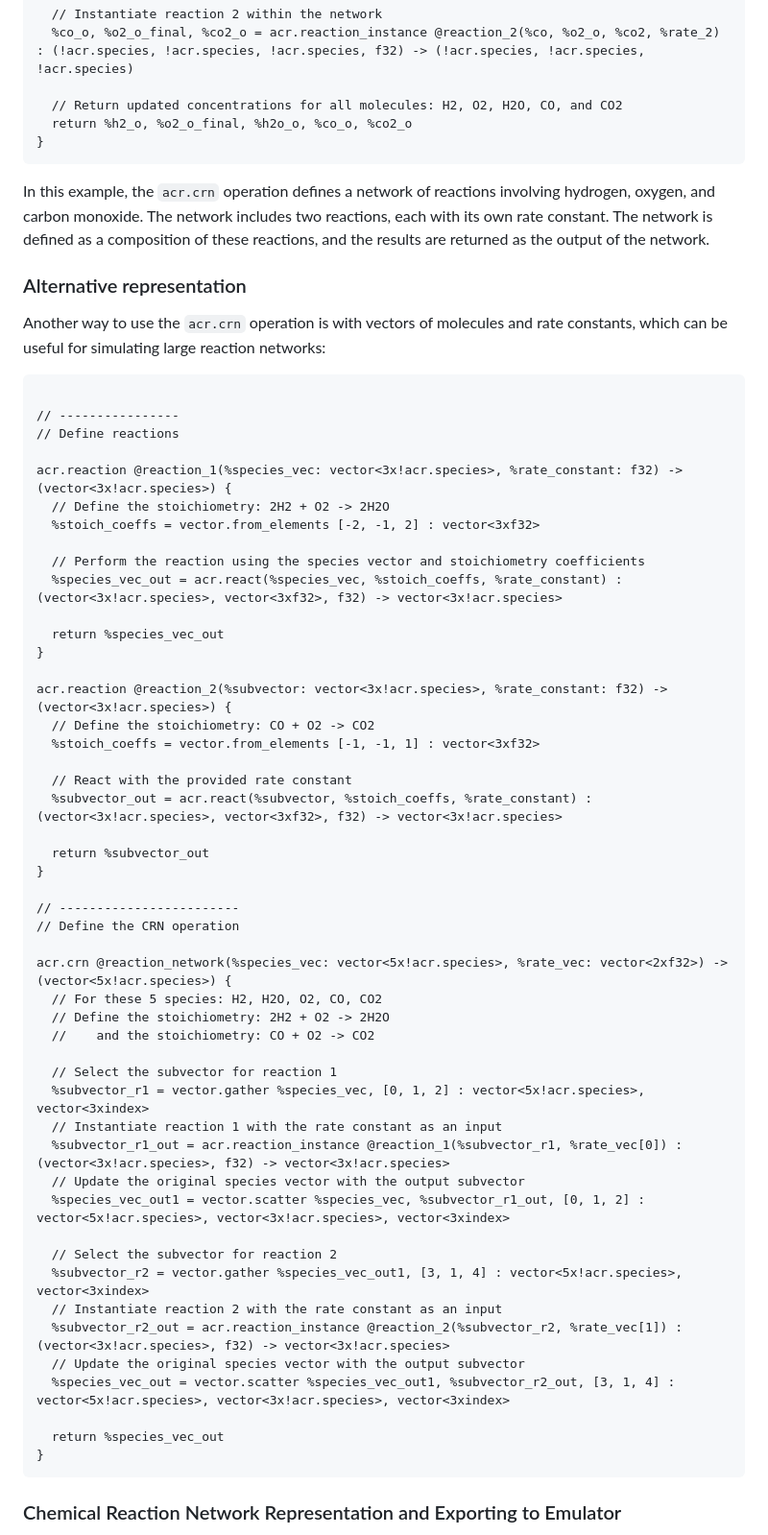
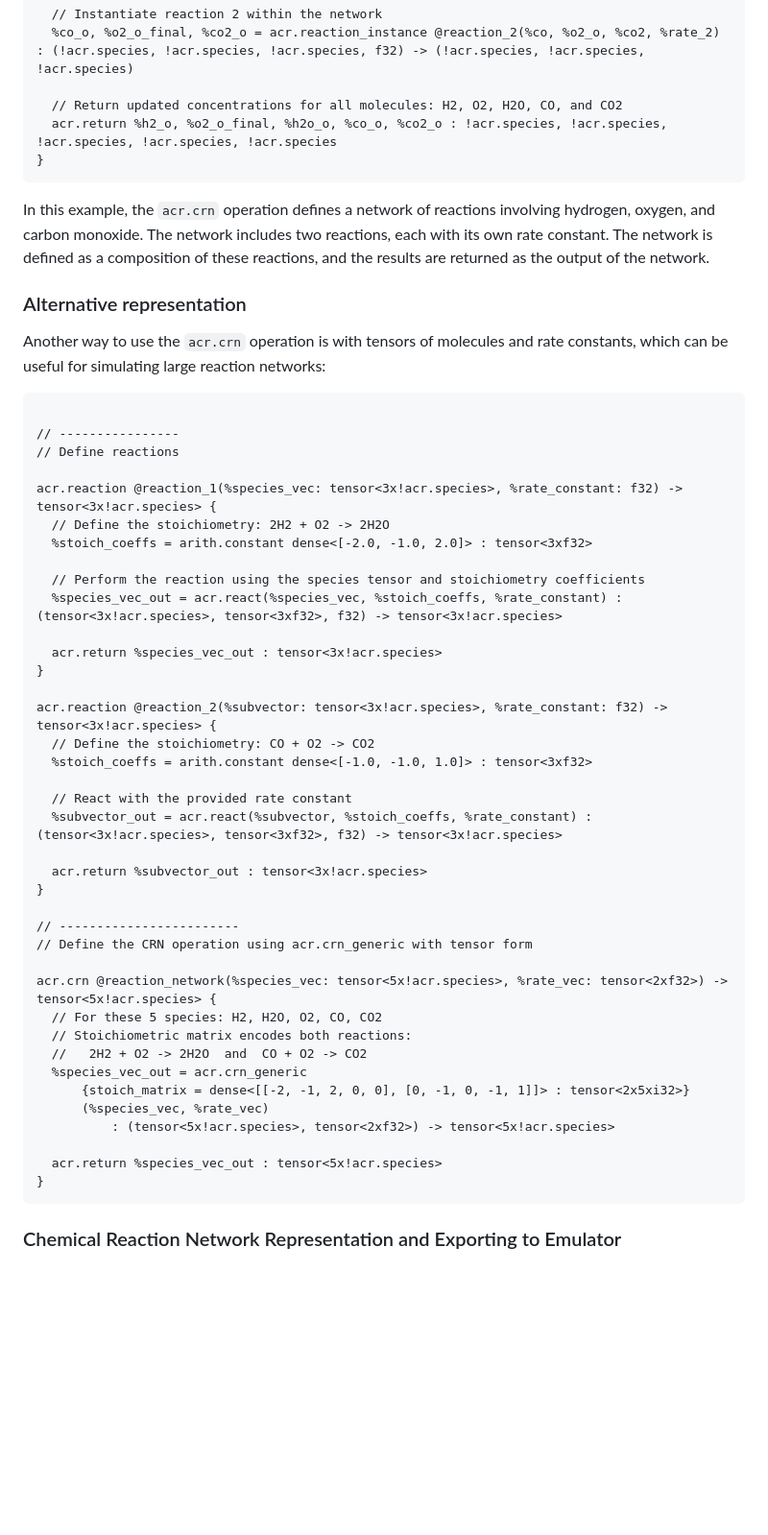
Before and after one commit to pnnl/chemcomp, a Markdown page: docs/cr_explanations.md, the part around one of its changes. Shown at 96% size. Rendered like a GitHub page; blank space fills up the shorter version.

````diff
--- a/docs/cr_explanations.md
+++ b/docs/cr_explanations.md
@@ -109,7 +109,7 @@ acr.crn @reaction_network(%h2: !acr.species, %o2: !acr.species, %co: !acr.specie
   %co_o, %o2_o_final, %co2_o = acr.reaction_instance @reaction_2(%co, %o2_o, %co2, %rate_2) : (!acr.species, !acr.species, !acr.species, f32) -> (!acr.species, !acr.species, !acr.species)
 
   // Return updated concentrations for all molecules: H2, O2, H2O, CO, and CO2
-  return %h2_o, %o2_o_final, %h2o_o, %co_o, %co2_o
+  acr.return %h2_o, %o2_o_final, %h2o_o, %co_o, %co2_o : !acr.species, !acr.species, !acr.species, !acr.species, !acr.species
 }
 ```
 
@@ -118,56 +118,46 @@ In this example, the `acr.crn` operation defines a network of reactions involvin
 
 ### Alternative representation
 
-Another way to use the `acr.crn` operation is with vectors of molecules and rate constants, which can be useful for simulating large reaction networks:
+Another way to use the `acr.crn` operation is with tensors of molecules and rate constants, which can be useful for simulating large reaction networks:
 
 ```mlir
 
 // ----------------
 // Define reactions
 
-acr.reaction @reaction_1(%species_vec: vector<3x!acr.species>, %rate_constant: f32) -> (vector<3x!acr.species>) {
+acr.reaction @reaction_1(%species_vec: tensor<3x!acr.species>, %rate_constant: f32) -> tensor<3x!acr.species> {
   // Define the stoichiometry: 2H2 + O2 -> 2H2O
-  %stoich_coeffs = vector.from_elements [-2, -1, 2] : vector<3xf32>
+  %stoich_coeffs = arith.constant dense<[-2.0, -1.0, 2.0]> : tensor<3xf32>
 
-  // Perform the reaction using the species vector and stoichiometry coefficients
-  %species_vec_out = acr.react(%species_vec, %stoich_coeffs, %rate_constant) : (vector<3x!acr.species>, vector<3xf32>, f32) -> vector<3x!acr.species>
+  // Perform the reaction using the species tensor and stoichiometry coefficients
+  %species_vec_out = acr.react(%species_vec, %stoich_coeffs, %rate_constant) : (tensor<3x!acr.species>, tensor<3xf32>, f32) -> tensor<3x!acr.species>
 
-  return %species_vec_out
+  acr.return %species_vec_out : tensor<3x!acr.species>
 }
 
-acr.reaction @reaction_2(%subvector: vector<3x!acr.species>, %rate_constant: f32) -> (vector<3x!acr.species>) {
+acr.reaction @reaction_2(%subvector: tensor<3x!acr.species>, %rate_constant: f32) -> tensor<3x!acr.species> {
   // Define the stoichiometry: CO + O2 -> CO2
-  %stoich_coeffs = vector.from_elements [-1, -1, 1] : vector<3xf32>
+  %stoich_coeffs = arith.constant dense<[-1.0, -1.0, 1.0]> : tensor<3xf32>
 
   // React with the provided rate constant
-  %subvector_out = acr.react(%subvector, %stoich_coeffs, %rate_constant) : (vector<3x!acr.species>, vector<3xf32>, f32) -> vector<3x!acr.species>
+  %subvector_out = acr.react(%subvector, %stoich_coeffs, %rate_constant) : (tensor<3x!acr.species>, tensor<3xf32>, f32) -> tensor<3x!acr.species>
 
-  return %subvector_out
+  acr.return %subvector_out : tensor<3x!acr.species>
 }
 
 // ------------------------
-// Define the CRN operation
+// Define the CRN operation using acr.crn_generic with tensor form
 
-acr.crn @reaction_network(%species_vec: vector<5x!acr.species>, %rate_vec: vector<2xf32>) -> (vector<5x!acr.species>) {
+acr.crn @reaction_network(%species_vec: tensor<5x!acr.species>, %rate_vec: tensor<2xf32>) -> tensor<5x!acr.species> {
   // For these 5 species: H2, H2O, O2, CO, CO2
-  // Define the stoichiometry: 2H2 + O2 -> 2H2O
-  //    and the stoichiometry: CO + O2 -> CO2
+  // Stoichiometric matrix encodes both reactions:
+  //   2H2 + O2 -> 2H2O  and  CO + O2 -> CO2
+  %species_vec_out = acr.crn_generic
+      {stoich_matrix = dense<[[-2, -1, 2, 0, 0], [0, -1, 0, -1, 1]]> : tensor<2x5xi32>}
+      (%species_vec, %rate_vec)
+          : (tensor<5x!acr.species>, tensor<2xf32>) -> tensor<5x!acr.species>
 
-  // Select the subvector for reaction 1
-  %subvector_r1 = vector.gather %species_vec, [0, 1, 2] : vector<5x!acr.species>, vector<3xindex>
-  // Instantiate reaction 1 with the rate constant as an input
-  %subvector_r1_out = acr.reaction_instance @reaction_1(%subvector_r1, %rate_vec[0]) : (vector<3x!acr.species>, f32) -> vector<3x!acr.species>
-  // Update the original species vector with the output subvector
-  %species_vec_out1 = vector.scatter %species_vec, %subvector_r1_out, [0, 1, 2] : vector<5x!acr.species>, vector<3x!acr.species>, vector<3xindex>
-
-  // Select the subvector for reaction 2
-  %subvector_r2 = vector.gather %species_vec_out1, [3, 1, 4] : vector<5x!acr.species>, vector<3xindex>
-  // Instantiate reaction 2 with the rate constant as an input
-  %subvector_r2_out = acr.reaction_instance @reaction_2(%subvector_r2, %rate_vec[1]) : (vector<3x!acr.species>, f32) -> vector<3x!acr.species>
-  // Update the original species vector with the output subvector
-  %species_vec_out = vector.scatter %species_vec_out1, %subvector_r2_out, [3, 1, 4] : vector<5x!acr.species>, vector<3x!acr.species>, vector<3xindex>
-
-  return %species_vec_out
+  acr.return %species_vec_out : tensor<5x!acr.species>
 }
 ```
 
````
Also changed, not shown: other parts of docs/cr_explanations.md (+25 -23 lines).
